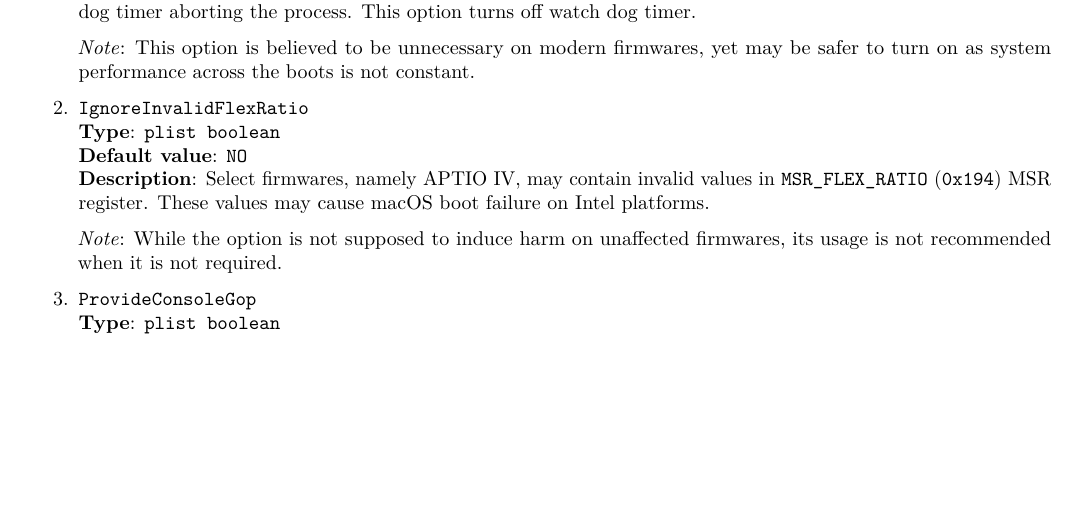
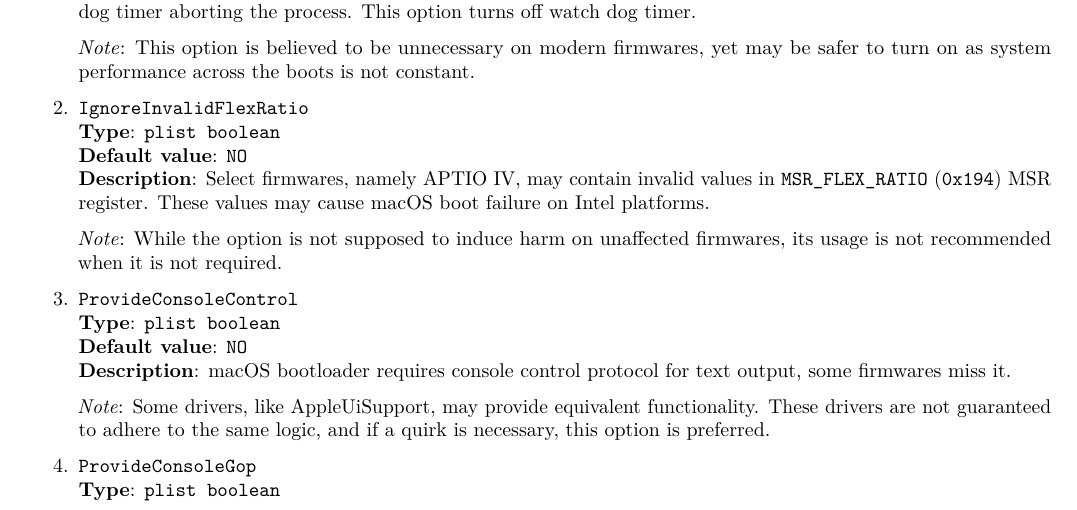
Before and after one commit to acidanthera/OpenCorePkg, a LaTeX document (Docs/Configuration.tex): part of page 31 of 33, cut so that both start at the same text, the shorter picture padded with empty space. Compiled offline with pdfLaTeX.

Commit message:
OpenCoreUefi: Add ProvideConsoleControl quirk

```diff
--- a/Docs/Configuration.tex
+++ b/Docs/Configuration.tex
@@ -2220,6 +2220,17 @@ tweaks for the onboard firmware.
   its usage is not recommended when it is not required.
 
 \item
+  \texttt{ProvideConsoleControl}\\
+  \textbf{Type}: \texttt{plist\ boolean}\\
+  \textbf{Default value}: \texttt{NO}\\
+  \textbf{Description}: macOS bootloader requires console control protocol
+  for text output, some firmwares miss it.
+
+  \emph{Note}: Some drivers, like AppleUiSupport, may provide equivalent functionality.
+  These drivers are not guaranteed to adhere to the same logic, and if a quirk is
+  necessary, this option is preferred.
+
+\item
   \texttt{ProvideConsoleGop}\\
   \textbf{Type}: \texttt{plist\ boolean}\\
   \textbf{Default value}: \texttt{NO}\\
```
Also changed, not shown: 3 other files.
